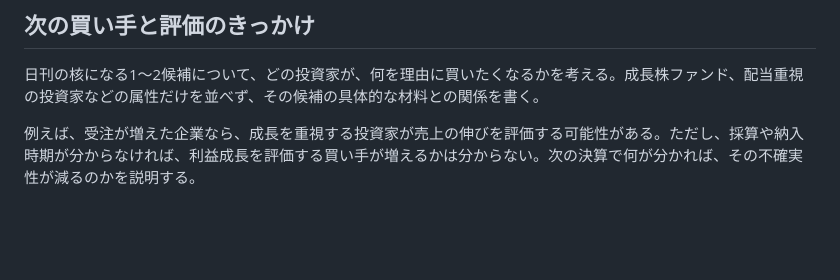
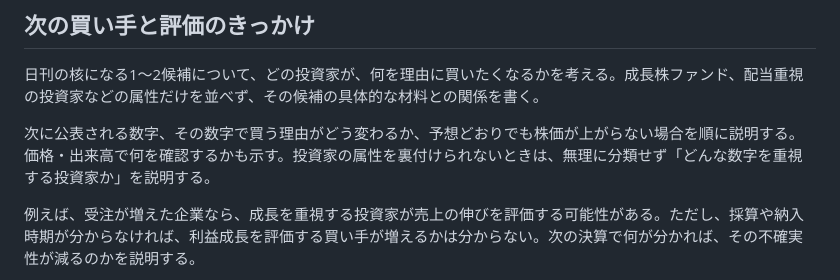
Before and after one commit to shimabukuromeg/market-daily, a Markdown page: docs/buyer-flow-editorial.md, the part around the change. Rendered like a GitHub page; blank space fills up the shorter version.

Commit message:
Clarify next-buyer explanation in 2026-10-17 issue (#64)

```diff
--- a/docs/buyer-flow-editorial.md
+++ b/docs/buyer-flow-editorial.md
@@ -7,6 +7,8 @@
 ## 次の買い手と評価のきっかけ
 
 日刊の核になる1〜2候補について、どの投資家が、何を理由に買いたくなるかを考える。成長株ファンド、配当重視の投資家などの属性だけを並べず、その候補の具体的な材料との関係を書く。
+
+次に公表される数字、その数字で買う理由がどう変わるか、予想どおりでも株価が上がらない場合を順に説明する。価格・出来高で何を確認するかも示す。投資家の属性を裏付けられないときは、無理に分類せず「どんな数字を重視する投資家か」を説明する。
 
 例えば、受注が増えた企業なら、成長を重視する投資家が売上の伸びを評価する可能性がある。ただし、採算や納入時期が分からなければ、利益成長を評価する買い手が増えるかは分からない。次の決算で何が分かれば、その不確実性が減るのかを説明する。
 
```
Also changed, not shown: content/issues/2026-10-17.md (+3 -1 lines).
